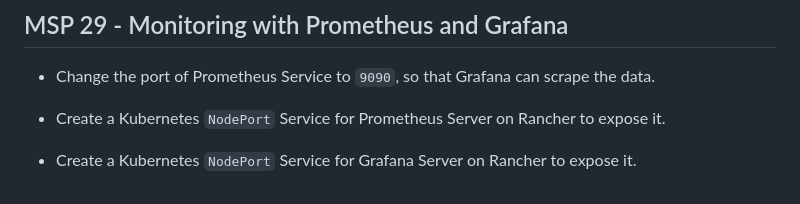
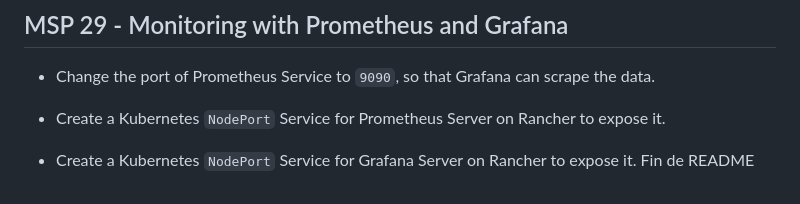
Before and after one commit to thich48/petclinicMicroservices, a Markdown page: README.md, the part around the change. Rendered like a GitHub page.

```diff
--- a/README.md
+++ b/README.md
@@ -4138,3 +4138,4 @@ git push origin master
 
 - Create a Kubernetes `NodePort` Service for Prometheus Server on Rancher to expose it.
 - Create a Kubernetes `NodePort` Service for Grafana Server on Rancher to expose it.
+Fin de README
```
